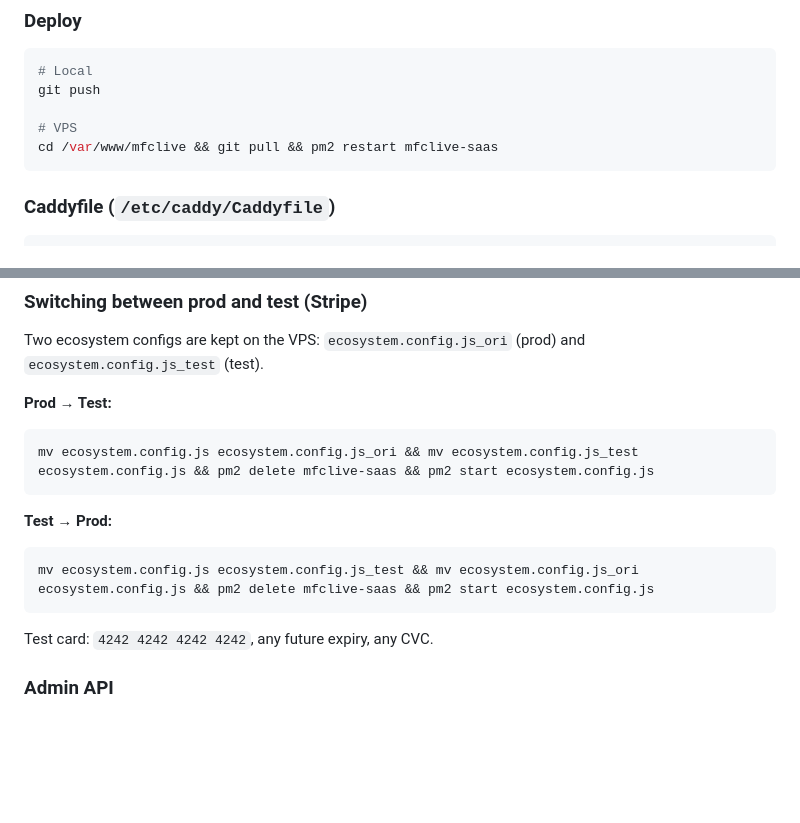
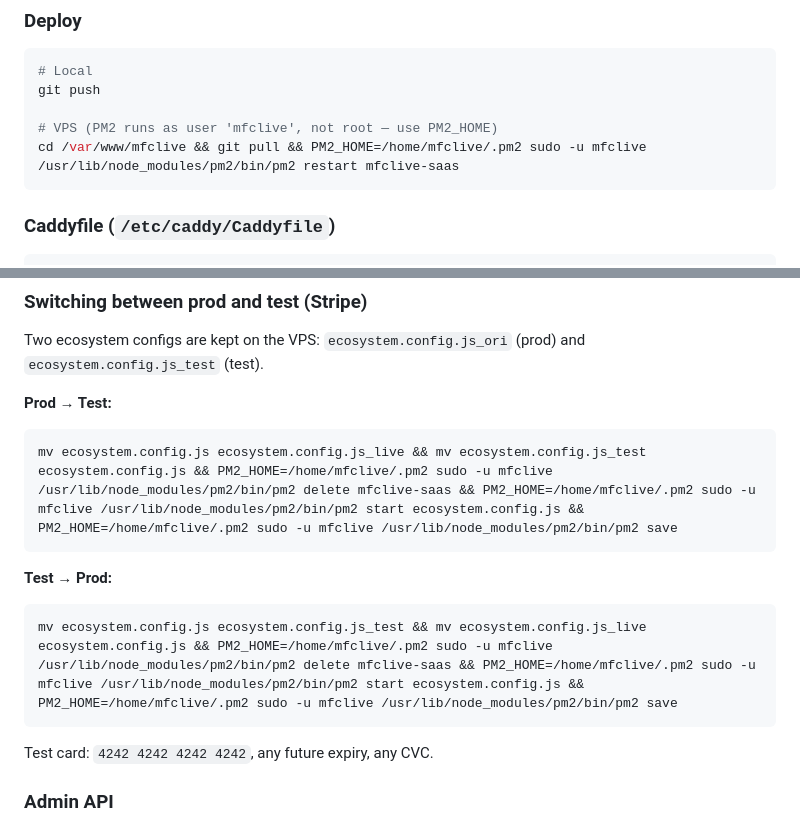
Before and after one commit to besmirbz/mfclive, a Markdown page: README.md, 2 parts joined by grey strips. Rendered like a GitHub page; blank space fills up the shorter version.

Commit message:
docs: fix ecosystem swap commands (prod file is _live not _ori)

````diff
--- a/README.md
+++ b/README.md
@@ -32,8 +32,8 @@ Two deployment modes:
 # Local
 git push
 
-# VPS
-cd /var/www/mfclive && git pull && pm2 restart mfclive-saas
+# VPS (PM2 runs as user 'mfclive', not root — use PM2_HOME)
+cd /var/www/mfclive && git pull && PM2_HOME=/home/mfclive/.pm2 sudo -u mfclive /usr/lib/node_modules/pm2/bin/pm2 restart mfclive-saas
 ```
 
 ### Caddyfile (`/etc/caddy/Caddyfile`)
@@ -75,12 +75,12 @@ Two ecosystem configs are kept on the VPS: `ecosystem.config.js_ori` (prod) and
 
 **Prod → Test:**
 ```bash
-mv ecosystem.config.js ecosystem.config.js_ori && mv ecosystem.config.js_test ecosystem.config.js && pm2 delete mfclive-saas && pm2 start ecosystem.config.js
+mv ecosystem.config.js ecosystem.config.js_live && mv ecosystem.config.js_test ecosystem.config.js && PM2_HOME=/home/mfclive/.pm2 sudo -u mfclive /usr/lib/node_modules/pm2/bin/pm2 delete mfclive-saas && PM2_HOME=/home/mfclive/.pm2 sudo -u mfclive /usr/lib/node_modules/pm2/bin/pm2 start ecosystem.config.js && PM2_HOME=/home/mfclive/.pm2 sudo -u mfclive /usr/lib/node_modules/pm2/bin/pm2 save
 ```
 
 **Test → Prod:**
 ```bash
-mv ecosystem.config.js ecosystem.config.js_test && mv ecosystem.config.js_ori ecosystem.config.js && pm2 delete mfclive-saas && pm2 start ecosystem.config.js
+mv ecosystem.config.js ecosystem.config.js_test && mv ecosystem.config.js_live ecosystem.config.js && PM2_HOME=/home/mfclive/.pm2 sudo -u mfclive /usr/lib/node_modules/pm2/bin/pm2 delete mfclive-saas && PM2_HOME=/home/mfclive/.pm2 sudo -u mfclive /usr/lib/node_modules/pm2/bin/pm2 start ecosystem.config.js && PM2_HOME=/home/mfclive/.pm2 sudo -u mfclive /usr/lib/node_modules/pm2/bin/pm2 save
 ```
 
 Test card: `4242 4242 4242 4242`, any future expiry, any CVC.
````
